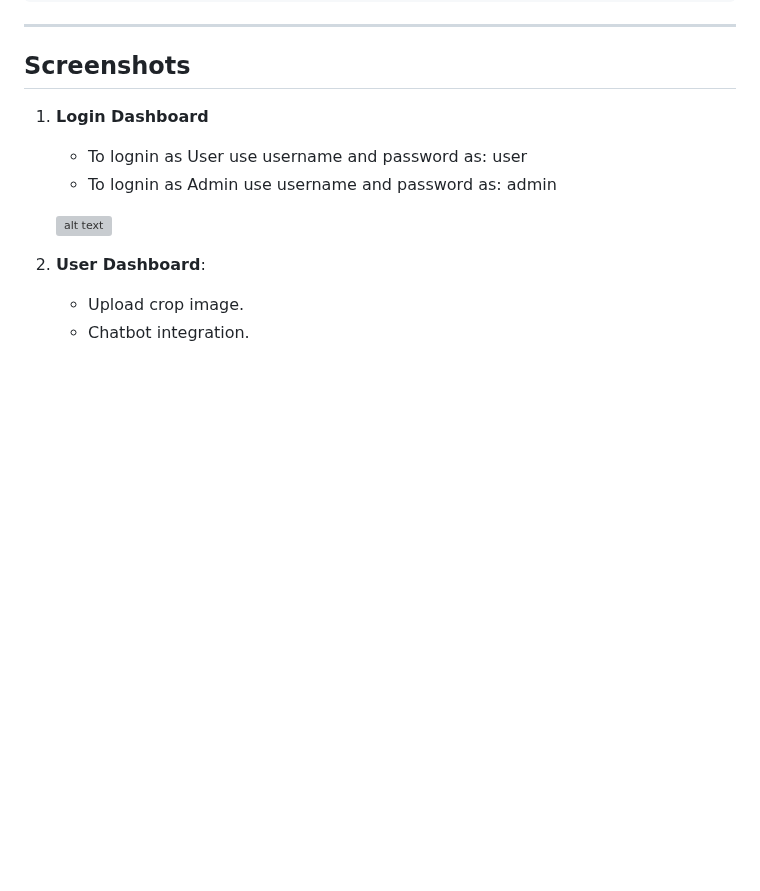
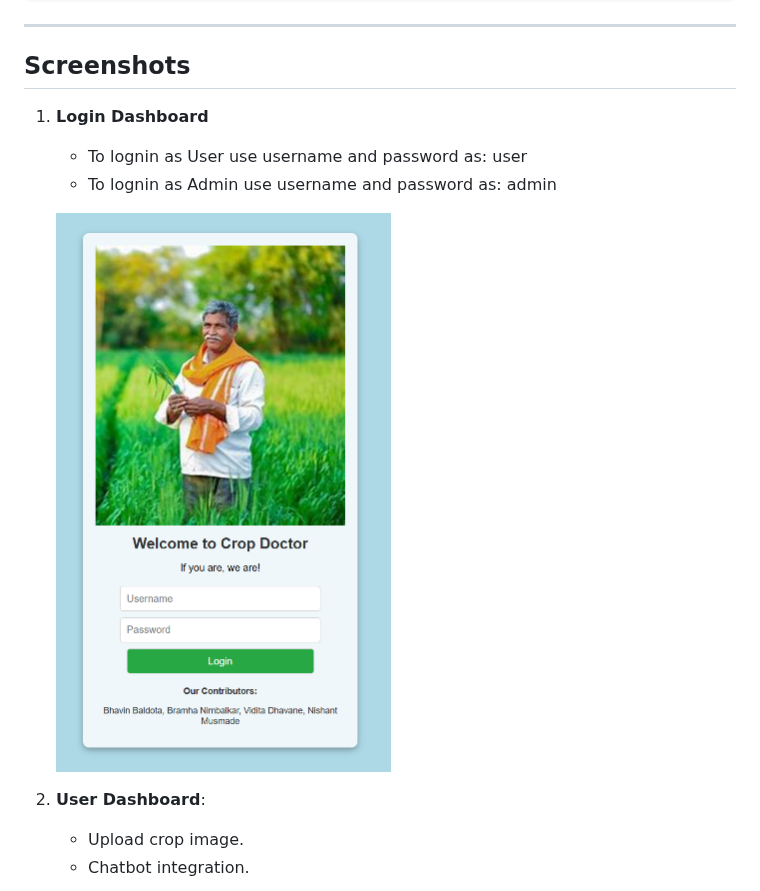
Before and after one commit to CoderFatherBB/Crop-Doctor-Final-Year-Project-, a Markdown page: README.md, the part around the change. GitHub-like rendering; blank space fills up the shorter version; grey boxes are pictures that could not be loaded.

```diff
--- a/README.md
+++ b/README.md
@@ -93,7 +93,7 @@ project/
    - To lognin as User use username and password as: user
    - To lognin as Admin use username and password as: admin
 
-   ![alt text](image.png)
+   ![alt text](App_Images/image.png)
 
 2. **User Dashboard**:
    - Upload crop image.
```
